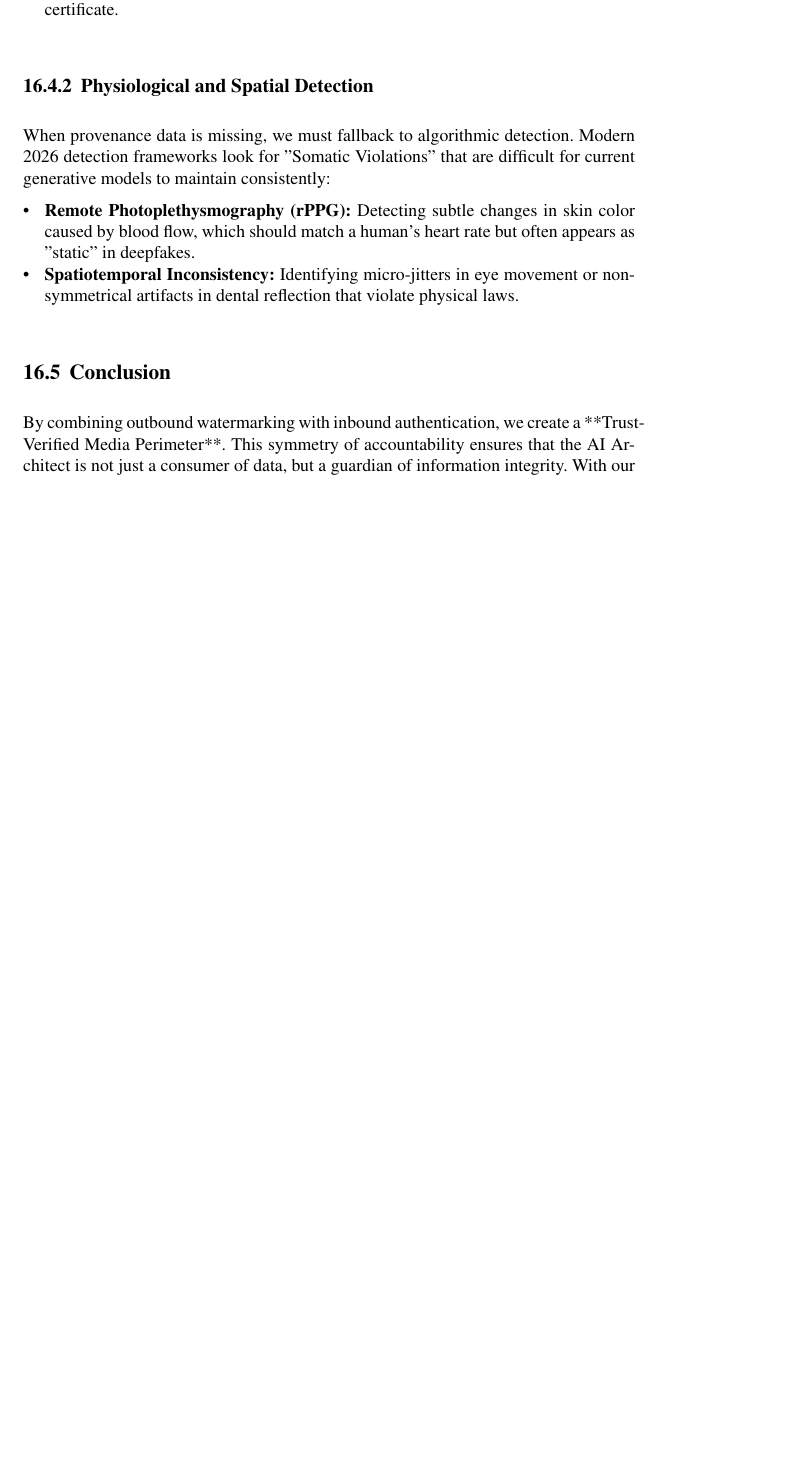
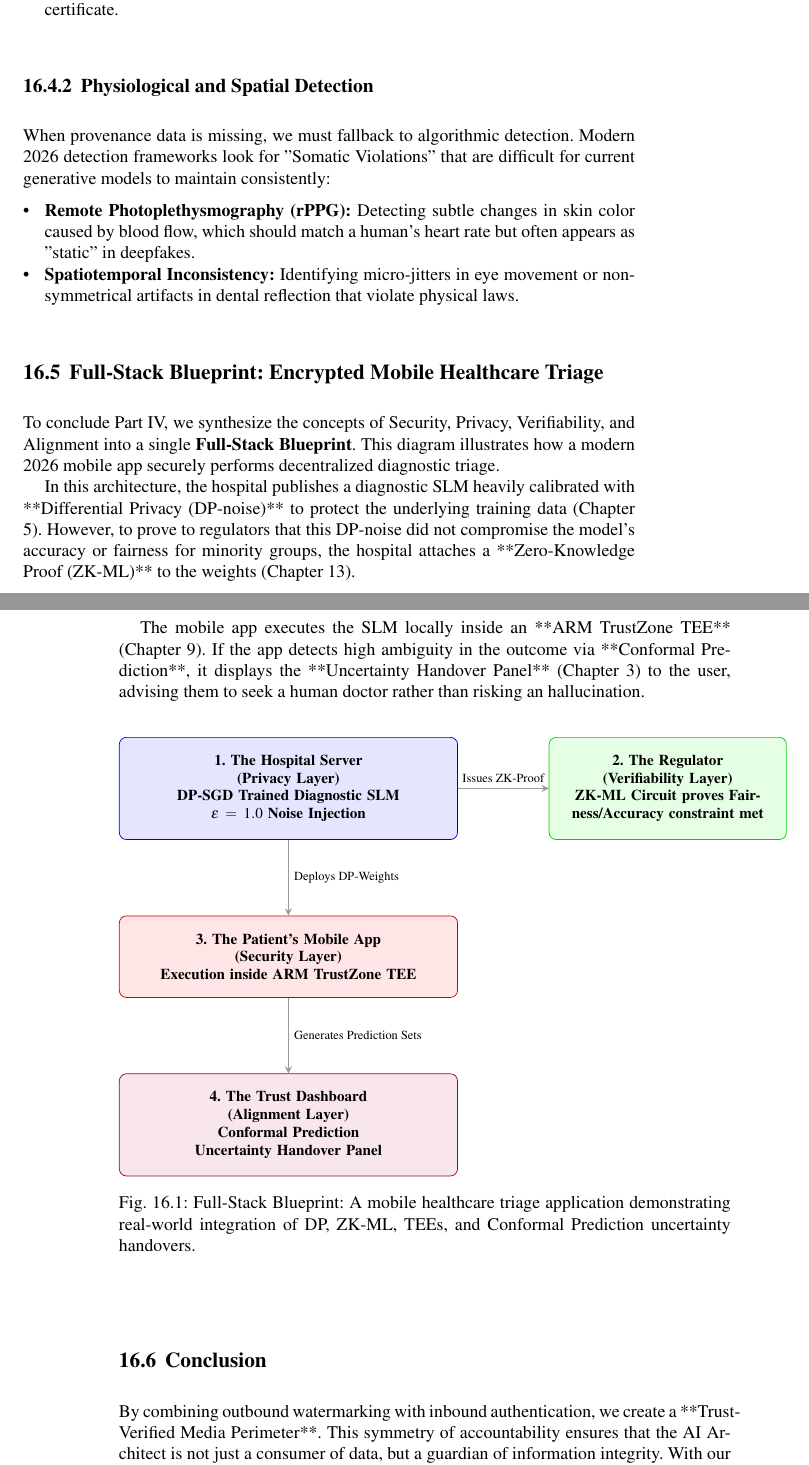
Before and after one commit to LeoTTTPhat/TAI-book, a LaTeX thesis (book.tex, which reads Chapters/Chapter16.tex): part of page 135 of 237 before the commit and two parts of pages 135 and 136 of 237 after it, the two joined at a grey line, cut so that both start at the same text, the shorter picture padded with empty space. Compiled offline with pdfLaTeX.

Commit message:
Add Full-Stack Blueprint: Mobile Healthcare Triage to Chapter 16

```diff
--- a/Chapters/Chapter16.tex
+++ b/Chapters/Chapter16.tex
@@ -63,6 +63,49 @@ When provenance data is missing, we must fallback to algorithmic detection. Mode
     \item \textbf{Spatiotemporal Inconsistency:} Identifying micro-jitters in eye movement or non-symmetrical artifacts in dental reflection that violate physical laws.
 \end{itemize}
 
+% ------------------------------------------------------------------
+\section{Full-Stack Blueprint: Encrypted Mobile Healthcare Triage}
+\label{sec:blueprint_mobile_health}
+% ------------------------------------------------------------------
+
+To conclude Part IV, we synthesize the concepts of Security, Privacy, Verifiability, and Alignment into a single \textbf{Full-Stack Blueprint}. This diagram illustrates how a modern 2026 mobile app securely performs decentralized diagnostic triage.
+
+In this architecture, the hospital publishes a diagnostic SLM heavily calibrated with **Differential Privacy (DP-noise)** to protect the underlying training data (Chapter 5). However, to prove to regulators that this DP-noise did not compromise the model's accuracy or fairness for minority groups, the hospital attaches a **Zero-Knowledge Proof (ZK-ML)** to the weights (Chapter 13).
+
+The mobile app executes the SLM locally inside an **ARM TrustZone TEE** (Chapter 9). If the app detects high ambiguity in the outcome via **Conformal Prediction**, it displays the **Uncertainty Handover Panel** (Chapter 3) to the user, advising them to seek a human doctor rather than risking an hallucination.
+
+\begin{figure}[ht]
+\centering
+\begin{tikzpicture}[
+    node distance=1.8cm,
+    font=\small,
+    layer_box/.style={draw, rounded corners, inner sep=10pt, text centered, font=\bfseries\small},
+    align_box/.style={layer_box, fill=purple!10, draw=purple!80!black, minimum width=4cm},
+    priv_box/.style={layer_box, fill=blue!10, draw=blue!80!black, minimum width=4cm},
+    sec_box/.style={layer_box, fill=red!10, draw=red!80!black, minimum width=4cm},
+    ver_box/.style={layer_box, fill=green!10, draw=green!80!black, minimum width=4cm},
+    arrow/.style={->, >=stealth, thick, draw=gray!80}
+]
+
+% Nodes
+\node (server) [priv_box, text width=6cm] {\textbf{1. The Hospital Server}\\(Privacy Layer)\\DP-SGD Trained Diagnostic SLM\\$\varepsilon=1.0$ Noise Injection};
+
+\node (proof) [ver_box, right=of server, text width=4cm] {\textbf{2. The Regulator}\\(Verifiability Layer)\\ZK-ML Circuit proves Fairness/Accuracy constraint met};
+
+\node (mobile) [sec_box, below=1.5cm of server, text width=6cm] {\textbf{3. The Patient's Mobile App}\\(Security Layer)\\Execution inside ARM TrustZone TEE};
+
+\node (ui) [align_box, below=1.5cm of mobile, text width=6cm] {\textbf{4. The Trust Dashboard}\\(Alignment Layer)\\Conformal Prediction\\Uncertainty Handover Panel};
+
+% Connections
+\draw [arrow] (server.east) -- node[above, font=\scriptsize] {Issues ZK-Proof} (proof.west);
+\draw [arrow] (server.south) -- node[right, font=\scriptsize] {Deploys DP-Weights} (mobile.north);
+\draw [arrow] (mobile.south) -- node[right, font=\scriptsize] {Generates Prediction Sets} (ui.north);
+
+\end{tikzpicture}
+\caption{Full-Stack Blueprint: A mobile healthcare triage application demonstrating real-world integration of DP, ZK-ML, TEEs, and Conformal Prediction uncertainty handovers.}
+\label{fig:blueprint_mobile_health}
+\end{figure}
+
 \section{Conclusion}
 \label{sec:conclusion_ip_ch16}
 
```
